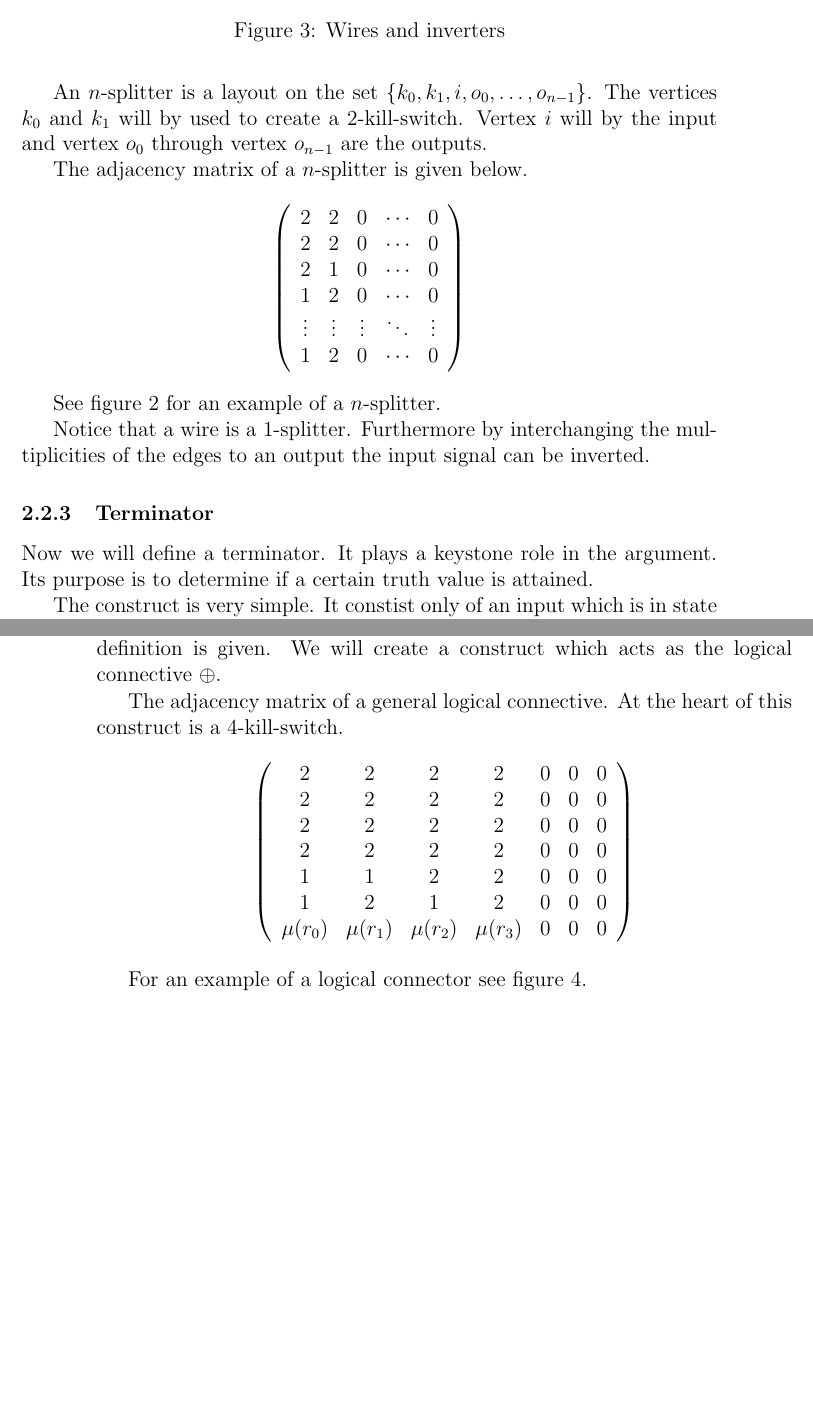
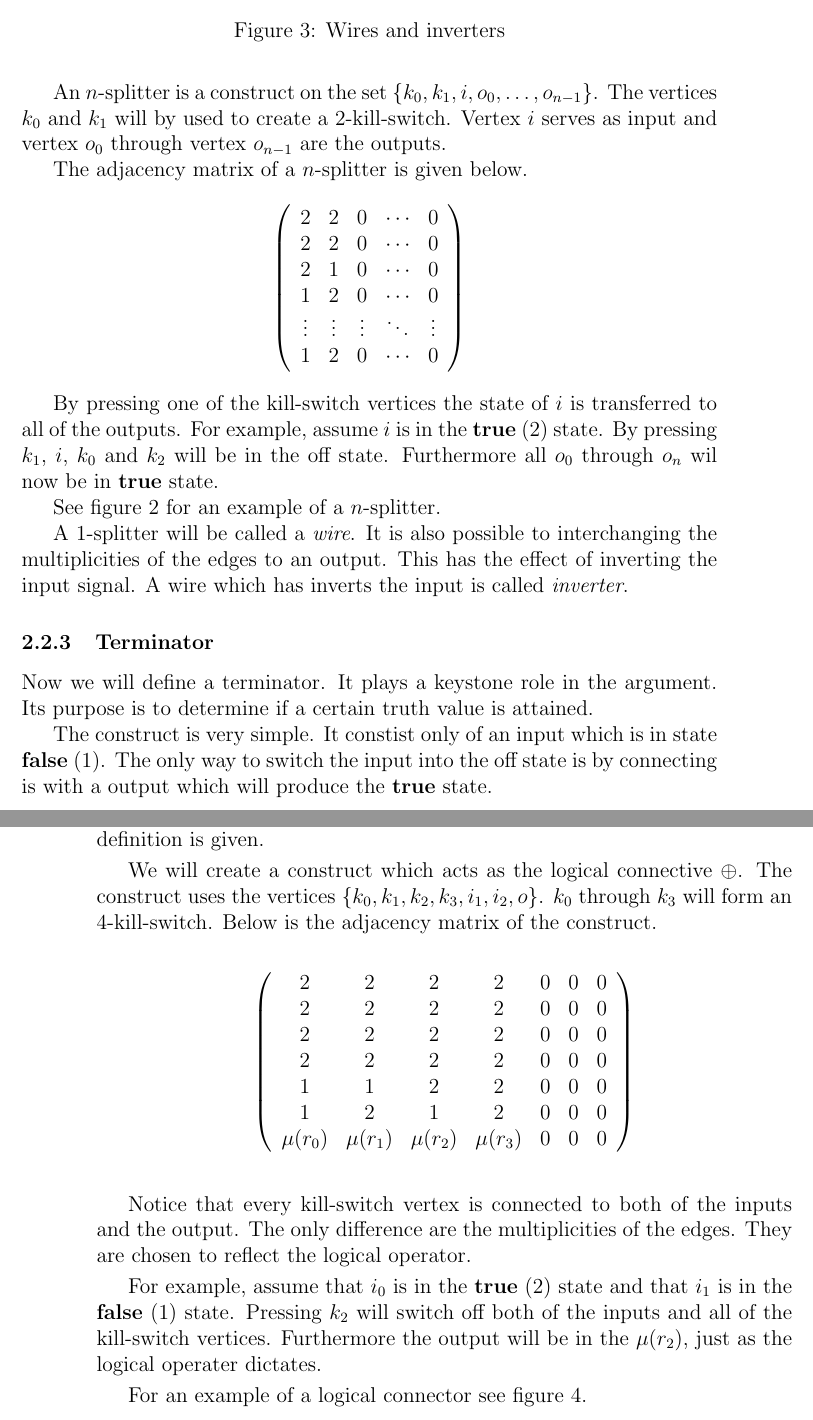
Before and after one commit to dvberkel/mathematics-articles, a LaTeX paper (articles/lightsout/np-complete/np-complete.tex, which reads articles/lightsout/np-complete/content/preliminaries.tex): two parts of pages 3 and 4 of 5, joined at a grey line, cut so that both start at the same text, the shorter picture padded with empty space. Compiled offline with pdfLaTeX.

Commit message:
Fleshed out preliminaries.
The preliminaries were extended. Some sentences have changed,
referenced to the section were made and the examples of the
working of the constructs were given.

```diff
--- a/articles/lightsout/np-complete/content/preliminaries.tex
+++ b/articles/lightsout/np-complete/content/preliminaries.tex
@@ -80,9 +80,9 @@ This section defines an $n$-splitter. Its purpose is to split a signal
 into $n$ channels.
 
-An $n$-splitter is a layout on the set
+An $n$-splitter is a construct on the set
 $\{k_{0},k_{1},i,o_{0},\ldots,o_{n-1}\}$. The vertices
 $k_{0}$ and $k_{1}$ will by used to create a $2$-kill-switch. Vertex $i$
-will by the input and vertex $o_{0}$ through vertex $o_{n-1}$ are the
+serves as input and vertex $o_{0}$ through vertex $o_{n-1}$ are the
 outputs.
 
 The adjacency matrix of a $n$-splitter is given below.
@@ -99,6 +99,11 @@ The adjacency matrix of a $n$-splitter is given below.
 	\right)
 \]
 
+By pressing one of the kill-switch vertices the state of $i$ is transferred to
+all of the outputs. For example, assume $i$ is in the $\t$ (2) state. By
+pressing $k_{1}$, $i$, $k_{0}$ and $k_{2}$ will be in the off state. Furthermore
+all $o_{0}$ through $o_{n}$ wil now be in $\t$ state.
+
 See figure \ref{figure:constructsA} for an example of a $n$-splitter.
 \begin{figure}
 	\begin{center}
@@ -108,9 +113,10 @@ See figure \ref{figure:constructsA} for an example of a $n$-splitter.
 	\caption{Assigners and splitters}\label{figure:constructsA}
 \end{figure}
 
-Notice that a wire is a $1$-splitter. Furthermore by interchanging the
-multiplicities of the edges to an output the input signal can be
-inverted.
+A $1$-splitter will be called a \emph{wire}. It is also possible to
+interchanging the multiplicities of the edges to an output. This has the effect
+of inverting the input signal. A wire which has inverts the input is called
+\emph{inverter}.
 \begin{figure}
 	\begin{center}
 		\subfigure[wire]{\includegraphics{image/definitions.5}}
@@ -125,7 +131,8 @@ Now we will define a terminator. It plays a keystone role in the argument. Its
 purpose is to determine if a certain truth value is attained.
 
 The construct is very simple. It constist only of an input which is in state
-$1$.
+$\f$ (1). The only way to switch the input into the off state is by connecting
+is with a output which will produce the $\t$ state.
 
 \subsection{Logical Connectives}
 
@@ -155,8 +163,7 @@ For that programme let $\oplus$ be any logical connective. In table
 We will create a construct which acts as the logical connective
-$\oplus$.
-
-The adjacency matrix of a general logical connective. At the heart of
-this construct is a $4$-kill-switch.
+$\oplus$. The construct uses the vertices
+$\{k_{0}, k_{1}, k_{2}, k_{3}, i_{1}, i_{2}, o \}$. $k_{0}$ through $k_{3}$ will
+form an $4$-kill-switch. Below is the adjacency matrix of the construct.
 \[
 	\left(
 	\begin{array}{ccccccc}
@@ -171,6 +178,15 @@ this construct is a $4$-kill-switch.
 	\right)
 \]
 
+Notice that every kill-switch vertex is connected to both of the inputs and the
+output. The only difference are the multiplicities of the edges. They are chosen
+to reflect the logical operator.
+
+For example, assume that $i_{0}$ is in the $\t$ (2) state and that $i_{1}$ is in
+the $\f$ (1) state. Pressing $k_{2}$ will switch off both of the inputs and all
+of the kill-switch vertices. Furthermore the output will be in the $\mu(r_{2})$,
+just as the logical operater dictates.
+
 For an example of a logical connector see figure
 \ref{figure:connective}.
 \begin{figure}
```
Also changed, not shown: articles/lightsout/np-complete/content/preliminaries.tex (27 more changed lines).
